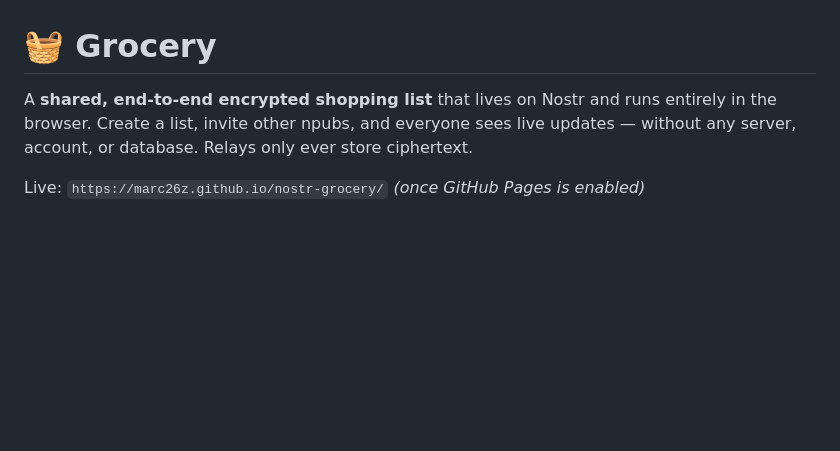
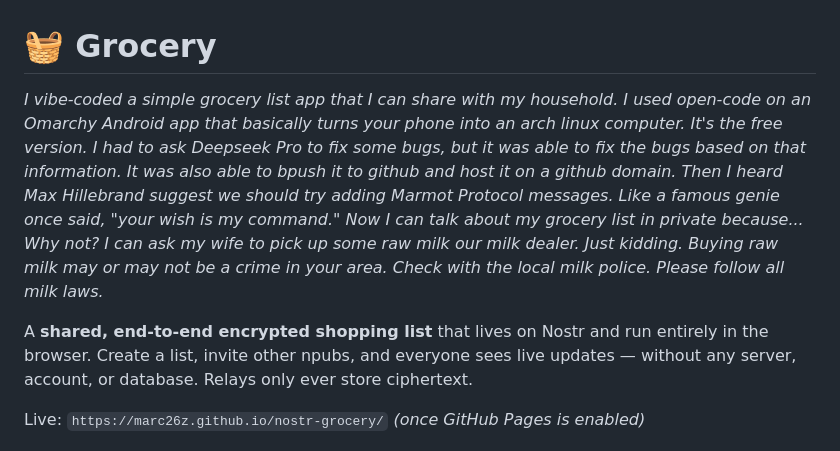
Before and after one commit to Marc26z/nostr-grocery, a Markdown page: README.md, the part around the change. Drawn GitHub-style; blank space fills up the shorter version.

Commit message:
Revise README with project description and features
Updated README to include personal insights and project details.

```diff
--- a/README.md
+++ b/README.md
@@ -1,6 +1,8 @@
 # 🧺 Grocery
 
-A **shared, end-to-end encrypted shopping list** that lives on Nostr and runs
+*I vibe-coded a simple grocery list app that I can share with my household. I used open-code on an Omarchy Android app that basically turns your phone into an arch linux computer.  It's the free version. I had to ask Deepseek Pro to fix some bugs, but it was able to fix the bugs based on that information. It was also able to bpush it to github and host it on a github domain. Then I heard Max Hillebrand suggest we should try adding Marmot Protocol messages. Like a famous genie once said, "your wish is my command." Now I can talk about my grocery list in private because... Why not? I can ask my wife to pick up some raw milk our milk dealer. Just kidding. Buying raw milk may or may not be a crime in your area. Check with the local milk police. Please follow all milk laws.*
+
+A **shared, end-to-end encrypted shopping list** that lives on Nostr and run
 entirely in the browser. Create a list, invite other npubs, and everyone sees
 live updates — without any server, account, or database. Relays only ever store
 ciphertext.
```
